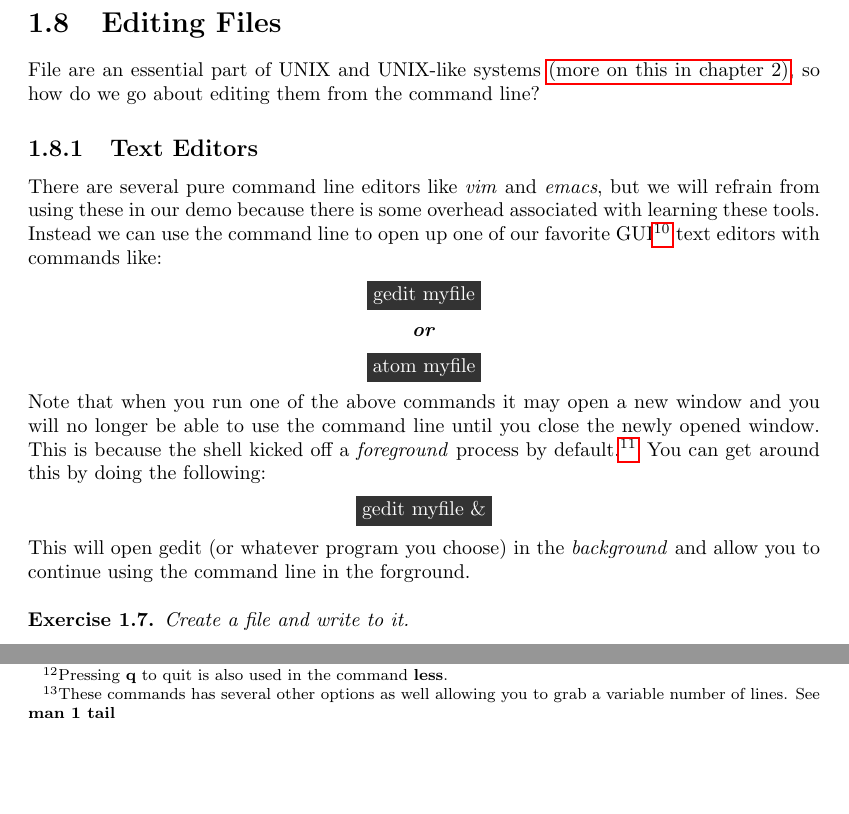
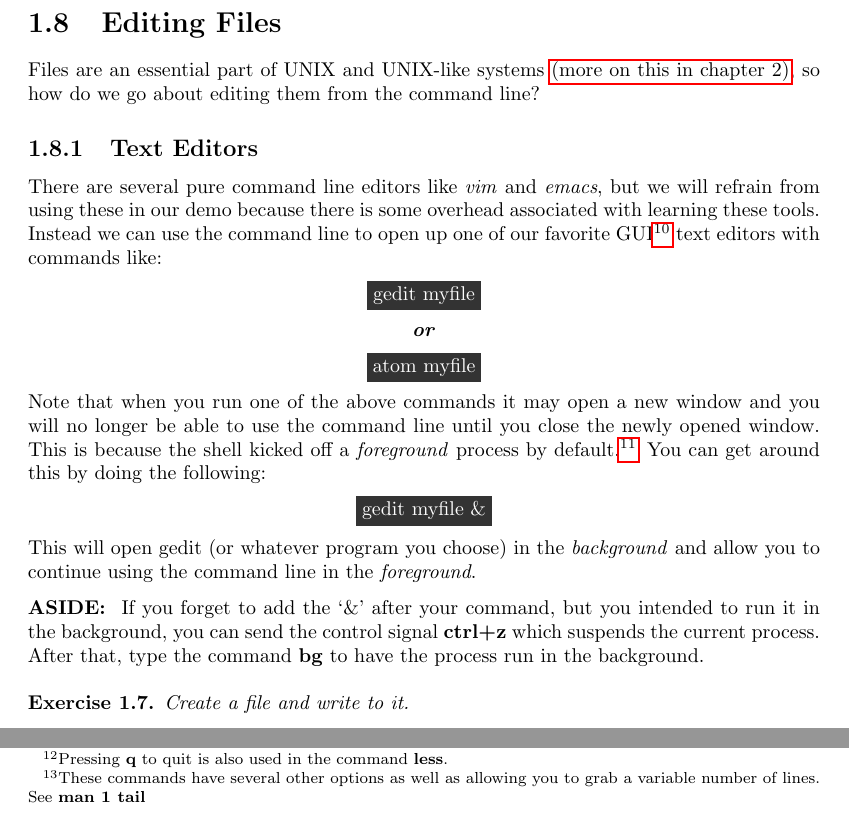
Before and after one commit to webert3/cli-basics, a LaTeX thesis (tex_files/main.tex): two parts of pages 13 and 14 of 28, joined at a grey line, cut so that both start at the same text, the shorter picture padded with empty space. Compiled offline with pdfLaTeX.

Commit message:
Added note about 'ctrl-z' signal and 'bg' command.

```diff
--- a/tex_files/main.tex
+++ b/tex_files/main.tex
@@ -325,7 +327,7 @@ You should see the extended file listings for all three files!
 % 	\textbf{which} is a command that tells you where the program is located on the computer.
 % 	\item Plain text files: For example, inputs and outputs from your program will generally be stored in text files.
 % \end{itemize}\hyperref[sec:files_in_unix]{We talk more about this in the next chapter.}
-File are an essential part of UNIX and UNIX-like systems \hyperref[sec:files_in_unix]{(more on this in chapter 2)}, so how do we go about editing them from the command line?
+Files are an essential part of UNIX and UNIX-like systems \hyperref[sec:files_in_unix]{(more on this in chapter 2)}, so how do we go about editing them from the command line?
 
 
 \subsection{Text Editors}
@@ -337,7 +339,9 @@ There are several pure command line editors like \textit{vim} and \textit{emacs}
 \commandline{atom myfile}
 Note that when you run one of the above commands it may open a new window and you will no longer be able to use the command line until you close the newly opened window. This is because the shell kicked off a \textit{foreground} process by default.\footnote{More information on Unix/Linux processes and process management can be found here: \url{https://www.tutorialspoint.com/unix/unix-processes.htm}} You can get around this by doing the following:
 \commandline{gedit myfile \&}
-This will open gedit (or whatever program you choose) in the \textit{background} and allow you to continue using the command line in the forground. \\
+This will open gedit (or whatever program you choose) in the \textit{background} and allow you to continue using the command line in the \textit{foreground}.
+
+\textbf{ASIDE: } If you forget to add the `\&' after your command, but you intended to run it in the background, you can send the control signal \textbf{ctrl+z} which suspends the current process. After that, type the command \textbf{bg} to have the process run in the background.\\
 
 \begin{ex} Create a file and write to it.
     \begin{enumerate}
@@ -364,7 +368,7 @@ This program is more primitive and only moves one page at a time. Hit space to m
 
 Some other ways of viewing a file include \textbf{cat}, \textbf{head}, and \textbf{tail}. \textbf{cat}'s main purpose is for file con\textbf{cat}ination, but it can also be used to dump a file to the screen by typing:
 \commandline{cat myfile}
-This is great for small files but horrible for larger ones. \textbf{head} and \textbf{tail} will grab the first or last 10 lines, respectively.\footnote{These commands has several other options as well allowing you to grab a variable number of lines. See \textbf{man 1 tail}}.\\
+This is great for small files but horrible for larger ones. \textbf{head} and \textbf{tail} will grab the first or last 10 lines, respectively.\footnote{These commands have several other options as well as allowing you to grab a variable number of lines. See \textbf{man 1 tail}}.\\
 
 \begin{ex} Try running these commands on the file ``numbers" in the directory ``demo"
 \commandline{cat numbers}
```
Also changed, not shown: cli-basics.pdf, tex_files/main.tex (6 more changed lines).
